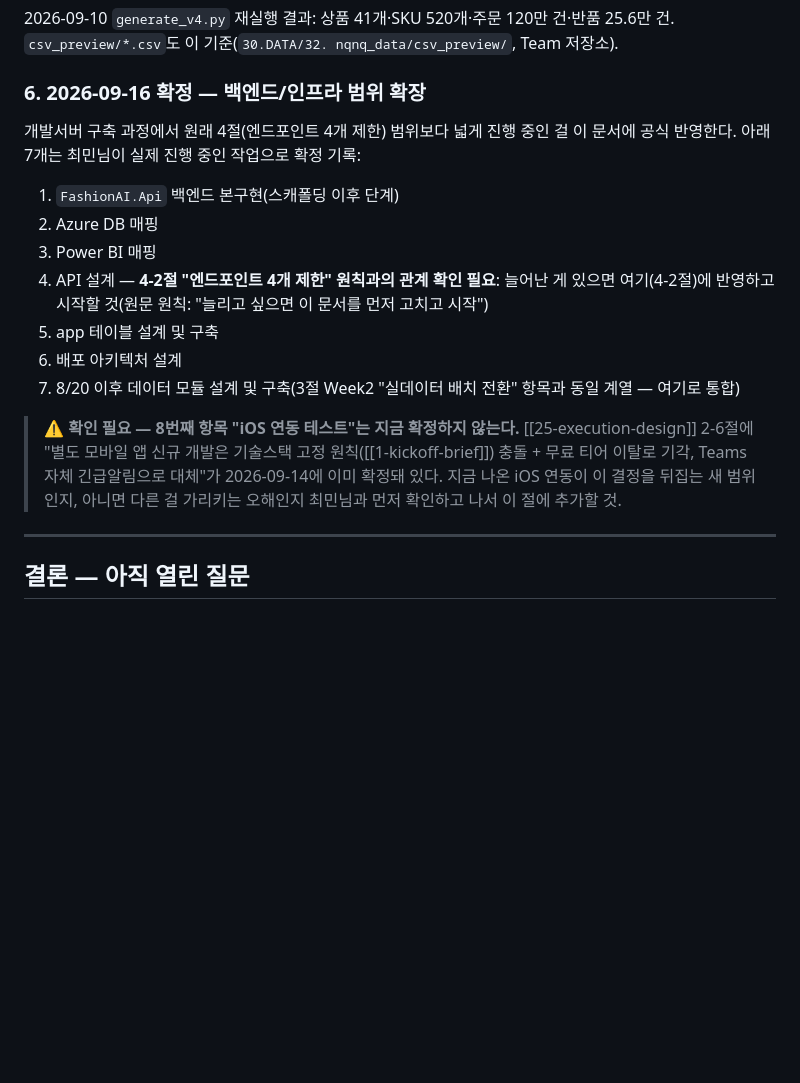
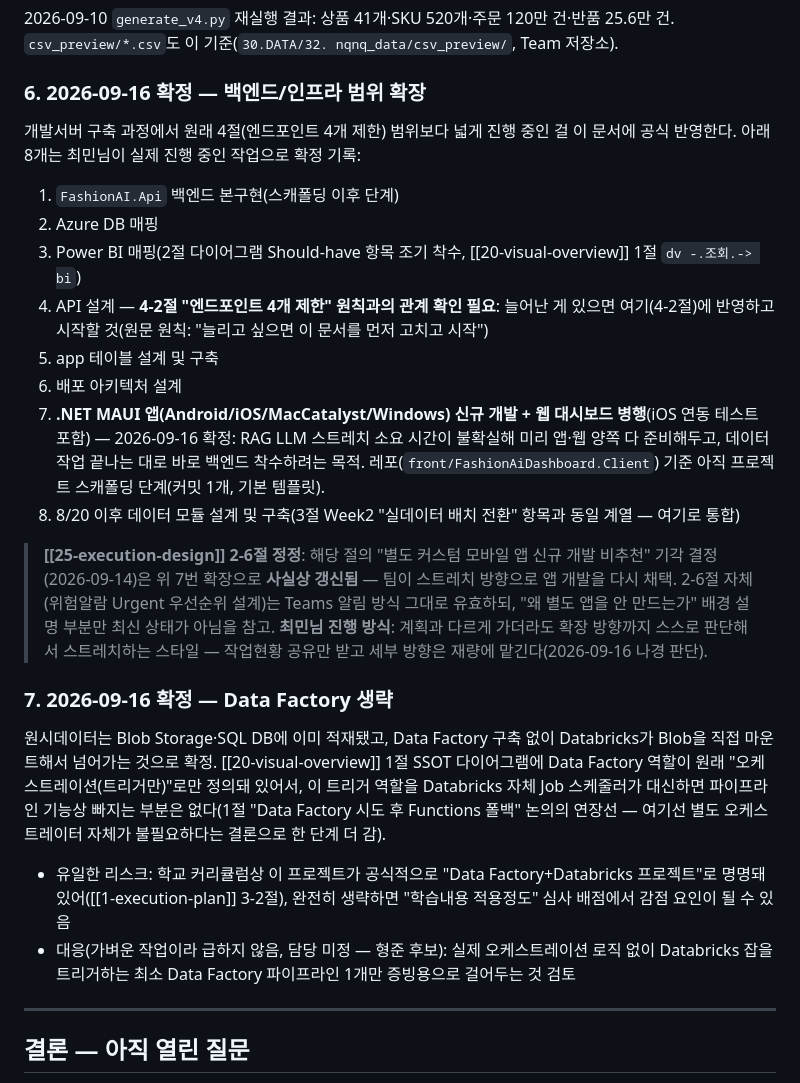
Before and after one commit to nklee-git/MS_2nd_Project_MANAGEMENT, a Markdown page: 40-pipeline/42-work-order-choimin.md, the part around the change. Drawn GitHub-style; blank space fills up the shorter version.

Commit message:
최민 작업지시서: MAUI 앱 확장·Data Factory 생략 확정 기록
- 앱(MAUI, Android/iOS/MacCatalyst/Windows)+웹 병행 개발을 확정 스코프로 반영, 25-execution-design 2-6절 모바일앱 기각 결정이 갱신됐음을 명시
- Data Factory 생략(Databricks가 Blob 직접 마운트) 결정 기록 — 기능적 공백 없음, 커리큘럼 명칭 리스크만 남아 증빙용 최소 파이프라인 검토 항목으로 별도 표기

Co-Authored-By: Claude Sonnet 5 <noreply@anthropic.com>

```diff
--- a/40-pipeline/42-work-order-choimin.md
+++ b/40-pipeline/42-work-order-choimin.md
@@ -71,17 +71,26 @@
 
 ### 6. 2026-09-16 확정 — 백엔드/인프라 범위 확장
 
-개발서버 구축 과정에서 원래 4절(엔드포인트 4개 제한) 범위보다 넓게 진행 중인 걸 이 문서에 공식 반영한다. 아래 7개는 최민님이 실제 진행 중인 작업으로 확정 기록:
+개발서버 구축 과정에서 원래 4절(엔드포인트 4개 제한) 범위보다 넓게 진행 중인 걸 이 문서에 공식 반영한다. 아래 8개는 최민님이 실제 진행 중인 작업으로 확정 기록:
 
 1. `FashionAI.Api` 백엔드 본구현(스캐폴딩 이후 단계)
 2. Azure DB 매핑
-3. Power BI 매핑
+3. Power BI 매핑(2절 다이어그램 Should-have 항목 조기 착수, [[20-visual-overview]] 1절 `dv -.조회.-> bi`)
 4. API 설계 — **4-2절 "엔드포인트 4개 제한" 원칙과의 관계 확인 필요**: 늘어난 게 있으면 여기(4-2절)에 반영하고 시작할 것(원문 원칙: "늘리고 싶으면 이 문서를 먼저 고치고 시작")
 5. app 테이블 설계 및 구축
 6. 배포 아키텍처 설계
-7. 8/20 이후 데이터 모듈 설계 및 구축(3절 Week2 "실데이터 배치 전환" 항목과 동일 계열 — 여기로 통합)
+7. **.NET MAUI 앱(Android/iOS/MacCatalyst/Windows) 신규 개발 + 웹 대시보드 병행**(iOS 연동 테스트 포함) — 2026-09-16 확정: RAG LLM 스트레치 소요 시간이 불확실해 미리 앱·웹 양쪽 다 준비해두고, 데이터 작업 끝나는 대로 바로 백엔드 착수하려는 목적. 레포(`front/FashionAiDashboard.Client`) 기준 아직 프로젝트 스캐폴딩 단계(커밋 1개, 기본 템플릿).
+8. 8/20 이후 데이터 모듈 설계 및 구축(3절 Week2 "실데이터 배치 전환" 항목과 동일 계열 — 여기로 통합)
 
-> **⚠️ 확인 필요 — 8번째 항목 "iOS 연동 테스트"는 지금 확정하지 않는다.** [[25-execution-design]] 2-6절에 "별도 모바일 앱 신규 개발은 기술스택 고정 원칙([[1-kickoff-brief]]) 충돌 + 무료 티어 이탈로 기각, Teams 자체 긴급알림으로 대체"가 2026-09-14에 이미 확정돼 있다. 지금 나온 iOS 연동이 이 결정을 뒤집는 새 범위인지, 아니면 다른 걸 가리키는 오해인지 최민님과 먼저 확인하고 나서 이 절에 추가할 것.
+> **[[25-execution-design]] 2-6절 정정**: 해당 절의 "별도 커스텀 모바일 앱 신규 개발 비추천" 기각 결정(2026-09-14)은 위 7번 확장으로 **사실상 갱신됨** — 팀이 스트레치 방향으로 앱 개발을 다시 채택. 2-6절 자체(위험알람 Urgent 우선순위 설계)는 Teams 알림 방식 그대로 유효하되, "왜 별도 앱을 안 만드는가" 배경 설명 부분만 최신 상태가 아님을 참고.
+> **최민님 진행 방식**: 계획과 다르게 가더라도 확장 방향까지 스스로 판단해서 스트레치하는 스타일 — 작업현황 공유만 받고 세부 방향은 재량에 맡긴다(2026-09-16 나경 판단).
+
+### 7. 2026-09-16 확정 — Data Factory 생략
+
+원시데이터는 Blob Storage·SQL DB에 이미 적재됐고, Data Factory 구축 없이 Databricks가 Blob을 직접 마운트해서 넘어가는 것으로 확정. [[20-visual-overview]] 1절 SSOT 다이어그램에 Data Factory 역할이 원래 "오케스트레이션(트리거만)"로만 정의돼 있어서, 이 트리거 역할을 Databricks 자체 Job 스케줄러가 대신하면 파이프라인 기능상 빠지는 부분은 없다(1절 "Data Factory 시도 후 Functions 폴백" 논의의 연장선 — 여기선 별도 오케스트레이터 자체가 불필요하다는 결론으로 한 단계 더 감).
+
+- 유일한 리스크: 학교 커리큘럼상 이 프로젝트가 공식적으로 "Data Factory+Databricks 프로젝트"로 명명돼 있어([[1-execution-plan]] 3-2절), 완전히 생략하면 "학습내용 적용정도" 심사 배점에서 감점 요인이 될 수 있음
+- 대응(가벼운 작업이라 급하지 않음, 담당 미정 — 형준 후보): 실제 오케스트레이션 로직 없이 Databricks 잡을 트리거하는 최소 Data Factory 파이프라인 1개만 증빙용으로 걸어두는 것 검토
 
 ---
 
```
